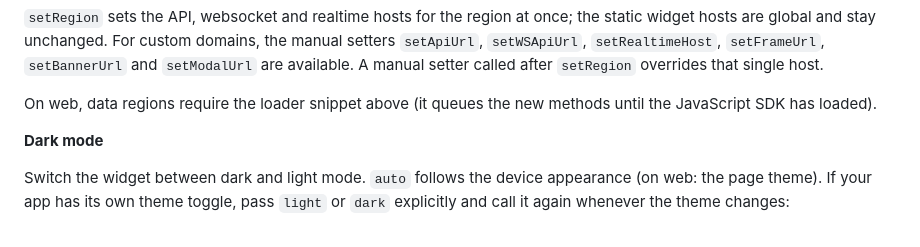
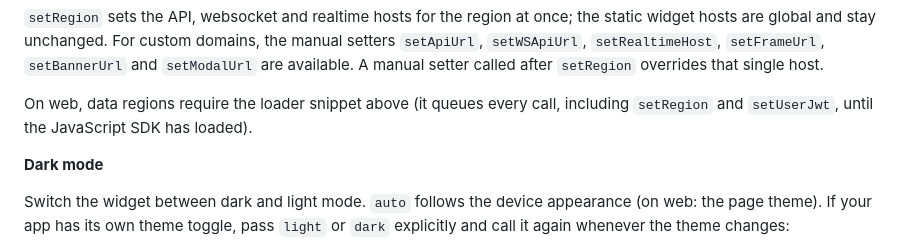
Before and after one commit to GleapSDK/Flutter-SDK, a Markdown page: README.md, the part around one of its changes. Drawn GitHub-style.

```diff
--- a/README.md
+++ b/README.md
@@ -129,7 +129,7 @@ await Gleap.initialize(projectId: 'YOUR_PROJECT_ID');
 
 `setRegion` sets the API, websocket and realtime hosts for the region at once; the static widget hosts are global and stay unchanged. For custom domains, the manual setters `setApiUrl`, `setWSApiUrl`, `setRealtimeHost`, `setFrameUrl`, `setBannerUrl` and `setModalUrl` are available. A manual setter called after `setRegion` overrides that single host.
 
-On web, data regions require the loader snippet above (it queues the new methods until the JavaScript SDK has loaded).
+On web, data regions require the loader snippet above (it queues every call, including `setRegion` and `setUserJwt`, until the JavaScript SDK has loaded).
 
 **Dark mode**
 
```
Also changed, not shown: other parts of README.md (+1 -1 lines).
